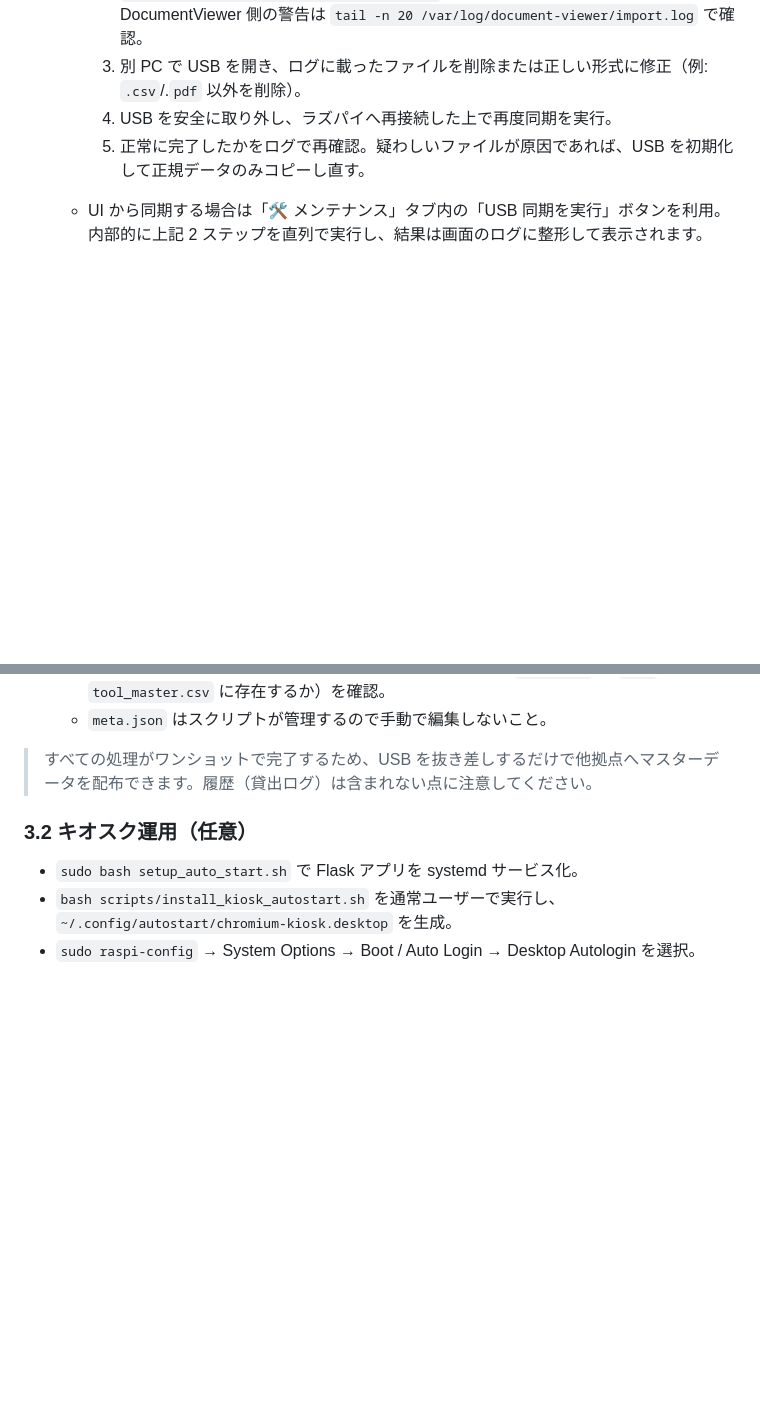
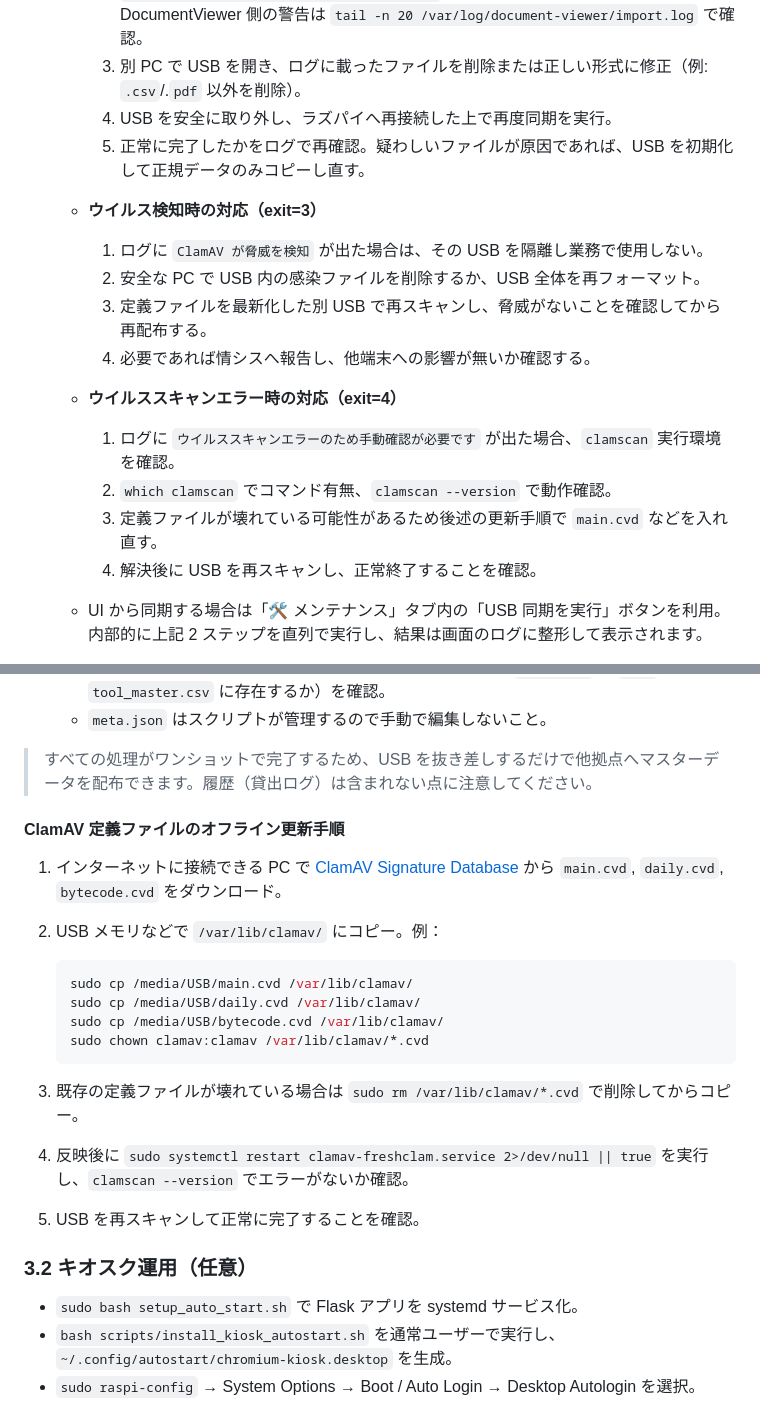
Before and after one commit to denkoushi/tool-management-system02, a Markdown page: RUNBOOK.md, 2 parts joined by grey strips. Rendered like a GitHub page; blank space fills up the shorter version.

Commit message:
セキュリティ対策

````diff
--- a/RUNBOOK.md
+++ b/RUNBOOK.md
@@ -159,6 +159,16 @@
      3. 別 PC で USB を開き、ログに載ったファイルを削除または正しい形式に修正（例: `.csv`/.`pdf` 以外を削除）。
      4. USB を安全に取り外し、ラズパイへ再接続した上で再度同期を実行。
      5. 正常に完了したかをログで再確認。疑わしいファイルが原因であれば、USB を初期化して正規データのみコピーし直す。
+   - **ウイルス検知時の対応（exit=3）**
+     1. ログに `ClamAV が脅威を検知` が出た場合は、その USB を隔離し業務で使用しない。
+     2. 安全な PC で USB 内の感染ファイルを削除するか、USB 全体を再フォーマット。
+     3. 定義ファイルを最新化した別 USB で再スキャンし、脅威がないことを確認してから再配布する。
+     4. 必要であれば情シスへ報告し、他端末への影響が無いか確認する。
+   - **ウイルススキャンエラー時の対応（exit=4）**
+     1. ログに `ウイルススキャンエラーのため手動確認が必要です` が出た場合、`clamscan` 実行環境を確認。
+     2. `which clamscan` でコマンド有無、`clamscan --version` で動作確認。
+     3. 定義ファイルが壊れている可能性があるため後述の更新手順で `main.cvd` などを入れ直す。
+     4. 解決後に USB を再スキャンし、正常終了することを確認。
    - UI から同期する場合は「🛠 メンテナンス」タブ内の「USB 同期を実行」ボタンを利用。内部的に上記 2 ステップを直列で実行し、結果は画面のログに整形して表示されます。
    - sudoers に下記エントリを追加し、パスワード無しでスクリプトを実行できるようにしておくと運用が楽になります（ユーザー名/パスは環境に合わせて変更）。
 
@@ -179,6 +189,22 @@
    - `meta.json` はスクリプトが管理するので手動で編集しないこと。
 
 > すべての処理がワンショットで完了するため、USB を抜き差しするだけで他拠点へマスターデータを配布できます。履歴（貸出ログ）は含まれない点に注意してください。
+
+#### ClamAV 定義ファイルのオフライン更新手順
+
+1. インターネットに接続できる PC で [ClamAV Signature Database](https://www.clamav.net/downloads) から `main.cvd`, `daily.cvd`, `bytecode.cvd` をダウンロード。
+2. USB メモリなどで `/var/lib/clamav/` にコピー。例：
+
+    ```bash
+    sudo cp /media/USB/main.cvd /var/lib/clamav/
+    sudo cp /media/USB/daily.cvd /var/lib/clamav/
+    sudo cp /media/USB/bytecode.cvd /var/lib/clamav/
+    sudo chown clamav:clamav /var/lib/clamav/*.cvd
+    ```
+
+3. 既存の定義ファイルが壊れている場合は `sudo rm /var/lib/clamav/*.cvd` で削除してからコピー。
+4. 反映後に `sudo systemctl restart clamav-freshclam.service 2>/dev/null || true` を実行し、`clamscan --version` でエラーがないか確認。
+5. USB を再スキャンして正常に完了することを確認。
 
 ### 3.2 キオスク運用（任意）
 
````
